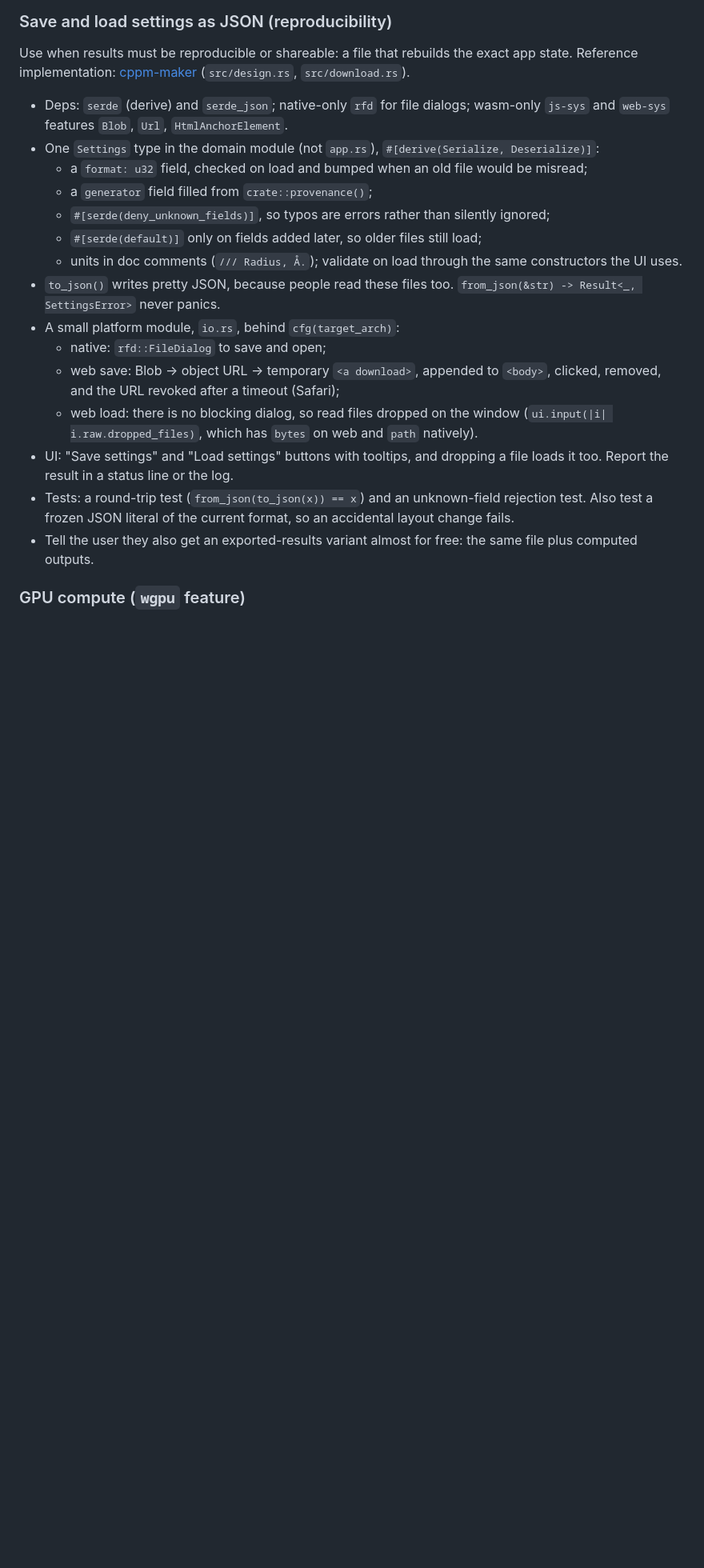
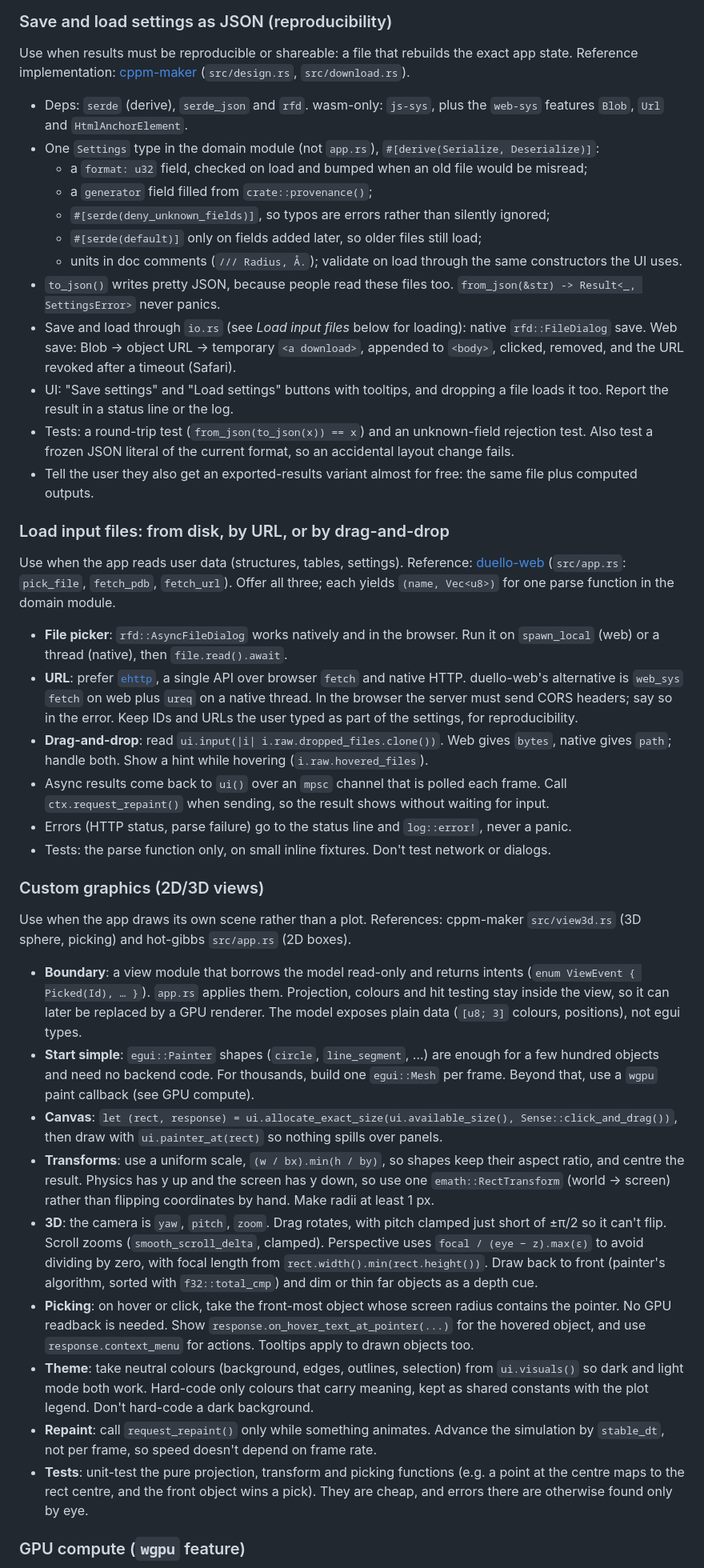
Before and after one commit to mlund/eframe-wasm-template, a Markdown page: AGENTS.md, the part around the change. Shown at 80% size. Rendered like a GitHub page; blank space fills up the shorter version.

```diff
--- a/AGENTS.md
+++ b/AGENTS.md
@@ -89,8 +89,7 @@ exist so native and web builds behave alike.
 Use when results must be reproducible or shareable: a file that rebuilds the exact app state.
 Reference implementation: [cppm-maker](https://github.com/mlund/cppm-maker) (`src/design.rs`, `src/download.rs`).
 
-- Deps: `serde` (derive) and `serde_json`; native-only `rfd` for file dialogs; wasm-only
-  `js-sys` and `web-sys` features `Blob`, `Url`, `HtmlAnchorElement`.
+- Deps: `serde` (derive), `serde_json` and `rfd`. wasm-only: `js-sys`, plus the `web-sys` features `Blob`, `Url` and `HtmlAnchorElement`.
 - One `Settings` type in the domain module (not `app.rs`), `#[derive(Serialize, Deserialize)]`:
   - a `format: u32` field, checked on load and bumped when an old file would be misread;
   - a `generator` field filled from `crate::provenance()`;
@@ -98,16 +97,58 @@ Reference implementation: [cppm-maker](https://github.com/mlund/cppm-maker) (`sr
   - `#[serde(default)]` only on fields added later, so older files still load;
   - units in doc comments (`/// Radius, Å.`); validate on load through the same constructors the UI uses.
 - `to_json()` writes pretty JSON, because people read these files too. `from_json(&str) -> Result<_, SettingsError>` never panics.
-- A small platform module, `io.rs`, behind `cfg(target_arch)`:
-  - native: `rfd::FileDialog` to save and open;
-  - web save: Blob → object URL → temporary `<a download>`, appended to `<body>`, clicked, removed,
-    and the URL revoked after a timeout (Safari);
-  - web load: there is no blocking dialog, so read files dropped on the window
-    (`ui.input(|i| i.raw.dropped_files)`, which has `bytes` on web and `path` natively).
+- Save and load through `io.rs` (see *Load input files* below for loading): native `rfd::FileDialog`
+  save. Web save: Blob → object URL → temporary `<a download>`, appended to `<body>`, clicked, removed,
+  and the URL revoked after a timeout (Safari).
 - UI: "Save settings" and "Load settings" buttons with tooltips, and dropping a file loads it too. Report the result in a status line or the log.
 - Tests: a round-trip test (`from_json(to_json(x)) == x`) and an unknown-field rejection test.
   Also test a frozen JSON literal of the current format, so an accidental layout change fails.
 - Tell the user they also get an exported-results variant almost for free: the same file plus computed outputs.
+
+### Load input files: from disk, by URL, or by drag-and-drop
+
+Use when the app reads user data (structures, tables, settings). Reference: [duello-web](https://github.com/mlund/duello-web)
+(`src/app.rs`: `pick_file`, `fetch_pdb`, `fetch_url`). Offer all three; each yields `(name, Vec<u8>)` for one
+parse function in the domain module.
+
+- **File picker**: `rfd::AsyncFileDialog` works natively and in the browser. Run it on `spawn_local` (web) or a thread
+  (native), then `file.read().await`.
+- **URL**: prefer [`ehttp`](https://crates.io/crates/ehttp), a single API over browser `fetch` and native HTTP.
+  duello-web's alternative is `web_sys` `fetch` on web plus `ureq` on a native thread. In the browser the
+  server must send CORS headers; say so in the error. Keep IDs and URLs the user typed as part of the settings, for reproducibility.
+- **Drag-and-drop**: read `ui.input(|i| i.raw.dropped_files.clone())`. Web gives `bytes`, native gives `path`; handle both.
+  Show a hint while hovering (`i.raw.hovered_files`).
+- Async results come back to `ui()` over an `mpsc` channel that is polled each frame. Call
+  `ctx.request_repaint()` when sending, so the result shows without waiting for input.
+- Errors (HTTP status, parse failure) go to the status line and `log::error!`, never a panic.
+- Tests: the parse function only, on small inline fixtures. Don't test network or dialogs.
+
+### Custom graphics (2D/3D views)
+
+Use when the app draws its own scene rather than a plot. References: cppm-maker `src/view3d.rs` (3D sphere, picking)
+and hot-gibbs `src/app.rs` (2D boxes).
+
+- **Boundary**: a view module that borrows the model read-only and returns intents (`enum ViewEvent { Picked(Id), … }`).
+  `app.rs` applies them. Projection, colours and hit testing stay inside the view, so it can later be replaced by a GPU renderer.
+  The model exposes plain data (`[u8; 3]` colours, positions), not egui types.
+- **Start simple**: `egui::Painter` shapes (`circle`, `line_segment`, …) are enough for a few hundred objects and need no
+  backend code. For thousands, build one `egui::Mesh` per frame. Beyond that, use a `wgpu` paint callback (see GPU compute).
+- **Canvas**: `let (rect, response) = ui.allocate_exact_size(ui.available_size(), Sense::click_and_drag())`, then draw with `ui.painter_at(rect)` so nothing spills over panels.
+- **Transforms**: use a uniform scale, `(w / bx).min(h / by)`, so shapes keep their aspect ratio, and centre the result.
+  Physics has y up and the screen has y down, so use one `emath::RectTransform` (world → screen) rather than flipping
+  coordinates by hand. Make radii at least 1 px.
+- **3D**: the camera is `yaw`, `pitch`, `zoom`. Drag rotates, with pitch clamped just short of ±π/2 so it can't flip.
+  Scroll zooms (`smooth_scroll_delta`, clamped). Perspective uses `focal / (eye − z).max(ε)` to avoid dividing by zero,
+  with focal length from `rect.width().min(rect.height())`.
+  Draw back to front (painter's algorithm, sorted with `f32::total_cmp`) and dim or thin far objects as a depth cue.
+- **Picking**: on hover or click, take the front-most object whose screen radius contains the pointer. No GPU readback is needed.
+  Show `response.on_hover_text_at_pointer(...)` for the hovered object, and use `response.context_menu` for actions.
+  Tooltips apply to drawn objects too.
+- **Theme**: take neutral colours (background, edges, outlines, selection) from `ui.visuals()` so dark and light mode
+  both work. Hard-code only colours that carry meaning, kept as shared constants with the plot legend.
+  Don't hard-code a dark background.
+- **Repaint**: call `request_repaint()` only while something animates. Advance the simulation by `stable_dt`, not per frame, so speed doesn't depend on frame rate.
+- **Tests**: unit-test the pure projection, transform and picking functions (e.g. a point at the centre maps to the rect centre, and the front object wins a pick). They are cheap, and errors there are otherwise found only by eye.
 
 ### GPU compute (`wgpu` feature)
 
```
Also changed, not shown: README.md (+2 -1 lines).
